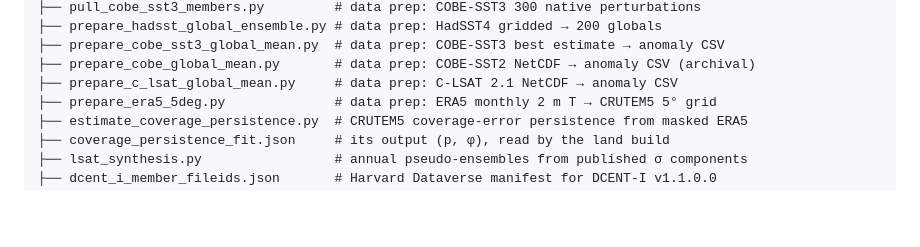
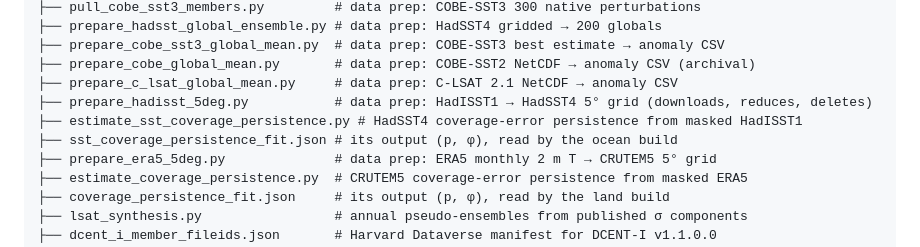
Before and after one commit to hausfath/land_ocean_ensembles, a Markdown page: README.md, the part around one of its changes. Rendered like a GitHub page; blank space fills up the shorter version.

```diff
--- a/README.md
+++ b/README.md
@@ -97,6 +97,9 @@ land_ocean_temps/
 ├── prepare_cobe_sst3_global_mean.py  # data prep: COBE-SST3 best estimate → anomaly CSV
 ├── prepare_cobe_global_mean.py       # data prep: COBE-SST2 NetCDF → anomaly CSV (archival)
 ├── prepare_c_lsat_global_mean.py     # data prep: C-LSAT 2.1 NetCDF → anomaly CSV
+├── prepare_hadisst_5deg.py           # data prep: HadISST1 → HadSST4 5° grid (downloads, reduces, deletes)
+├── estimate_sst_coverage_persistence.py # HadSST4 coverage-error persistence from masked HadISST1
+├── sst_coverage_persistence_fit.json # its output (p, φ), read by the ocean build
 ├── prepare_era5_5deg.py              # data prep: ERA5 monthly 2 m T → CRUTEM5 5° grid
 ├── estimate_coverage_persistence.py  # CRUTEM5 coverage-error persistence from masked ERA5
 ├── coverage_persistence_fit.json     # its output (p, φ), read by the land build
```
Also changed, not shown: other parts of README.md (+15 -12 lines), land_ocean_ratio_methodology.md (+6 -7 lines), ocean_ensemble_methodology.md (+103 -115 lines), family_tree_ocean.png, land_ocean_ensemble.png, ocean_ensemble.png, 14 other files.
